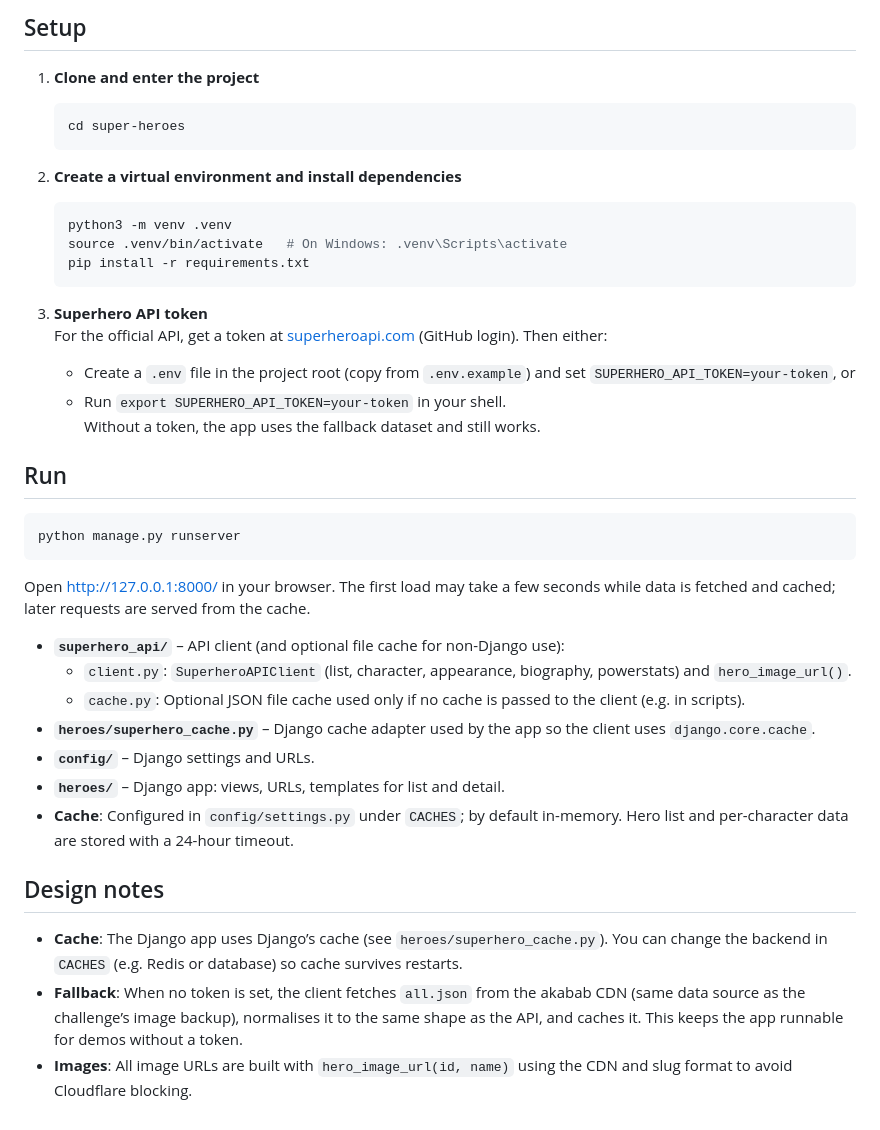
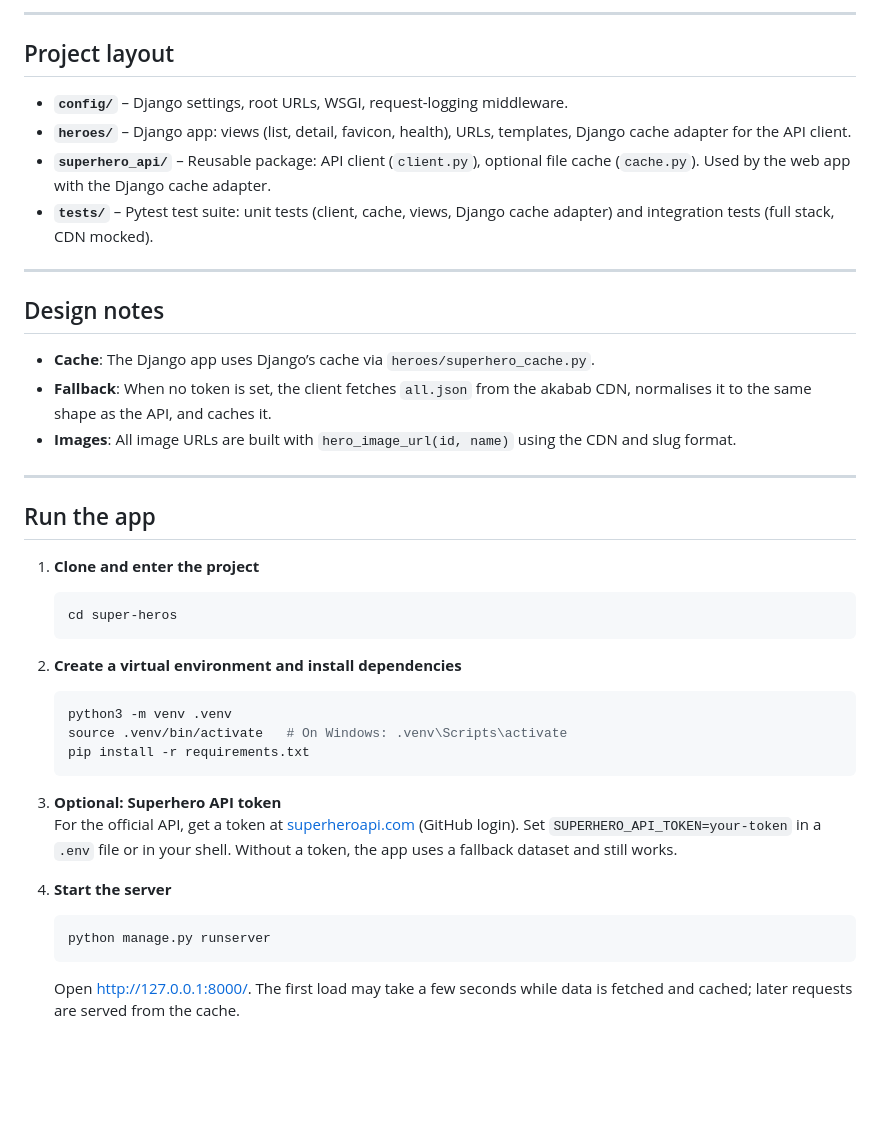
Before and after one commit to caeserlondon/super-heroes, a Markdown page: README.md, the part around one of its changes. Rendered like a GitHub page; blank space fills up the shorter version.

````diff
--- a/README.md
+++ b/README.md
@@ -15,10 +63,29 @@ A small Python project that integrates with the [Superhero API](https://superher
 
-## Setup
+---
+
+## Project layout
+
+- **`config/`** – Django settings, root URLs, WSGI, request-logging middleware.
+- **`heroes/`** – Django app: views (list, detail, favicon, health), URLs, templates, Django cache adapter for the API client.
+- **`superhero_api/`** – Reusable package: API client (`client.py`), optional file cache (`cache.py`). Used by the web app with the Django cache adapter.
+- **`tests/`** – Pytest test suite: unit tests (client, cache, views, Django cache adapter) and integration tests (full stack, CDN mocked).
+
+---
+
+## Design notes
+
+- **Cache**: The Django app uses Django’s cache via `heroes/superhero_cache.py`.
+- **Fallback**: When no token is set, the client fetches `all.json` from the akabab CDN, normalises it to the same shape as the API, and caches it.
+- **Images**: All image URLs are built with `hero_image_url(id, name)` using the CDN and slug format.
+
+---
+
+## Run the app
 
 1. **Clone and enter the project**
 
    ```bash
-   cd super-heroes
+   cd super-heros
    ```
 
 2. **Create a virtual environment and install dependencies**
@@ -29,30 +96,13 @@ A small Python project that integrates with the [Superhero API](https://superher
    pip install -r requirements.txt
    ```
 
-3. **Superhero API token**
-   For the official API, get a token at [superheroapi.com](https://superheroapi.com/) (GitHub login). Then either:
-   - Create a `.env` file in the project root (copy from `.env.example`) and set `SUPERHERO_API_TOKEN=your-token`, or
-   - Run `export SUPERHERO_API_TOKEN=your-token` in your shell.
-     Without a token, the app uses the fallback dataset and still works.
+3. **Optional: Superhero API token**
+   For the official API, get a token at [superheroapi.com](https://superheroapi.com/) (GitHub login). Set `SUPERHERO_API_TOKEN=your-token` in a `.env` file or in your shell. Without a token, the app uses a fallback dataset and still works.
 
-## Run
+4. **Start the server**
 
-```bash
-python manage.py runserver
-```
+   ```bash
+   python manage.py runserver
+   ```
 
-Open [http://127.0.0.1:8000/](http://127.0.0.1:8000/) in your browser. The first load may take a few seconds while data is fetched and cached; later requests are served from the cache.
-
-- **`superhero_api/`** – API client (and optional file cache for non-Django use):
-  - `client.py`: `SuperheroAPIClient` (list, character, appearance, biography, powerstats) and `hero_image_url()`.
-  - `cache.py`: Optional JSON file cache used only if no cache is passed to the client (e.g. in scripts).
-- **`heroes/superhero_cache.py`** – Django cache adapter used by the app so the client uses `django.core.cache`.
-- **`config/`** – Django settings and URLs.
-- **`heroes/`** – Django app: views, URLs, templates for list and detail.
-- **Cache**: Configured in `config/settings.py` under `CACHES`; by default in-memory. Hero list and per-character data are stored with a 24-hour timeout.
-
-## Design notes
-
-- **Cache**: The Django app uses Django’s cache (see `heroes/superhero_cache.py`). You can change the backend in `CACHES` (e.g. Redis or database) so cache survives restarts.
-- **Fallback**: When no token is set, the client fetches `all.json` from the akabab CDN (same data source as the challenge’s image backup), normalises it to the same shape as the API, and caches it. This keeps the app runnable for demos without a token.
-- **Images**: All image URLs are built with `hero_image_url(id, name)` using the CDN and slug format to avoid Cloudflare blocking.
+   Open [http://127.0.0.1:8000/](http://127.0.0.1:8000/). The first load may take a few seconds while data is fetched and cached; later requests are served from the cache.
````
Also changed, not shown: other parts of README.md (+54 -6 lines), static/test-classes.png (added), static/test-files.png (added).
